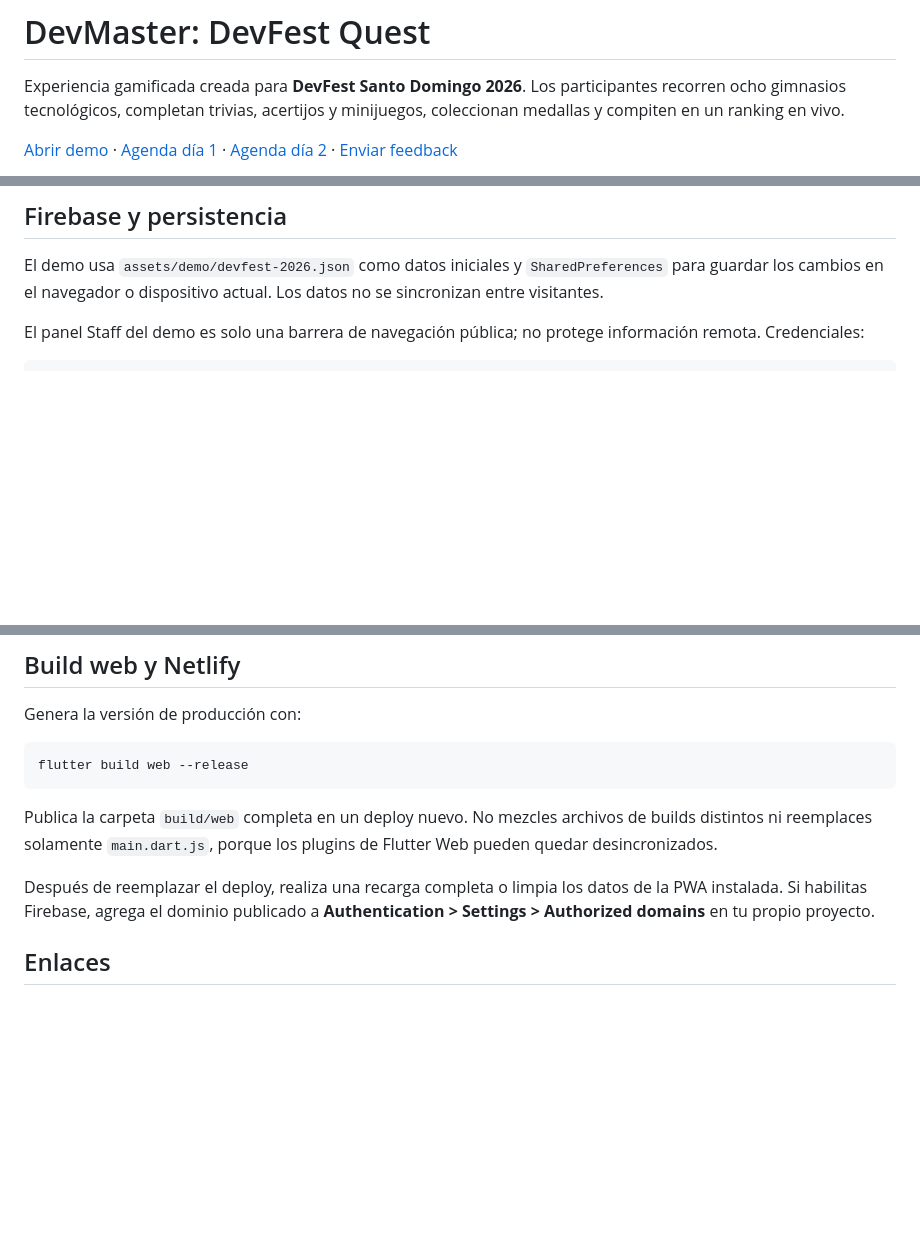
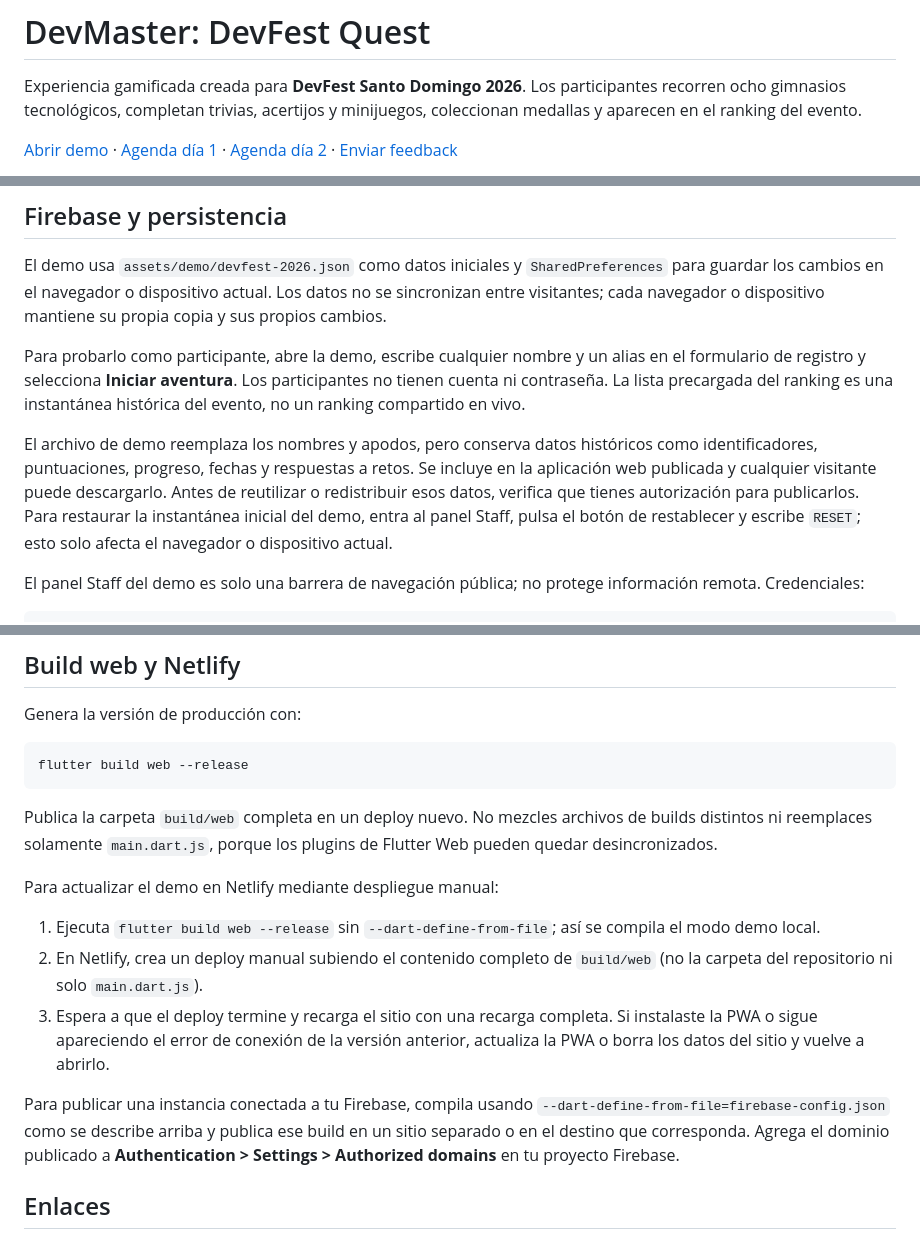
Before and after one commit to neryad/devfest_treasure_hunt, a Markdown page: README.md, 3 parts joined by grey strips. Rendered like a GitHub page; blank space fills up the shorter version.

Commit message:
feat: update README with clarifications on demo functionality and deployment instructions

```diff
--- a/README.md
+++ b/README.md
@@ -2,7 +2,8 @@
 
 Experiencia gamificada creada para **DevFest Santo Domingo 2026**. Los
 participantes recorren ocho gimnasios tecnológicos, completan trivias,
-acertijos y minijuegos, coleccionan medallas y compiten en un ranking en vivo.
+acertijos y minijuegos, coleccionan medallas y aparecen en el ranking del
+evento.
 
 [Abrir demo](https://demo-dev-tesoros.netlify.app/) ·
 [Agenda día 1](https://devfest.gdgsantodomingo.org/schedule?day=1) ·
@@ -113,7 +114,21 @@ instalación móvil.
 
 El demo usa `assets/demo/devfest-2026.json` como datos iniciales y
 `SharedPreferences` para guardar los cambios en el navegador o dispositivo
-actual. Los datos no se sincronizan entre visitantes.
+actual. Los datos no se sincronizan entre visitantes; cada navegador o
+dispositivo mantiene su propia copia y sus propios cambios.
+
+Para probarlo como participante, abre la demo, escribe cualquier nombre y un
+alias en el formulario de registro y selecciona **Iniciar aventura**. Los
+participantes no tienen cuenta ni contraseña. La lista precargada del ranking
+es una instantánea histórica del evento, no un ranking compartido en vivo.
+
+El archivo de demo reemplaza los nombres y apodos, pero conserva datos
+históricos como identificadores, puntuaciones, progreso, fechas y respuestas a
+retos. Se incluye en la aplicación web publicada y cualquier visitante puede
+descargarlo. Antes de reutilizar o redistribuir esos datos, verifica que tienes
+autorización para publicarlos. Para restaurar la instantánea inicial del demo,
+entra al panel Staff, pulsa el botón de restablecer y escribe `RESET`; esto solo
+afecta el navegador o dispositivo actual.
 
 El panel Staff del demo es solo una barrera de navegación pública; no protege
 información remota. Credenciales:
@@ -195,9 +210,21 @@ Publica la carpeta `build/web` completa en un deploy nuevo. No mezcles archivos
 de builds distintos ni reemplaces solamente `main.dart.js`, porque los plugins
 de Flutter Web pueden quedar desincronizados.
 
-Después de reemplazar el deploy, realiza una recarga completa o limpia los datos
-de la PWA instalada. Si habilitas Firebase, agrega el dominio publicado a
-**Authentication > Settings > Authorized domains** en tu propio proyecto.
+Para actualizar el demo en Netlify mediante despliegue manual:
+
+1. Ejecuta `flutter build web --release` sin `--dart-define-from-file`; así se
+   compila el modo demo local.
+2. En Netlify, crea un deploy manual subiendo el contenido completo de
+   `build/web` (no la carpeta del repositorio ni solo `main.dart.js`).
+3. Espera a que el deploy termine y recarga el sitio con una recarga completa.
+   Si instalaste la PWA o sigue apareciendo el error de conexión de la versión
+   anterior, actualiza la PWA o borra los datos del sitio y vuelve a abrirlo.
+
+Para publicar una instancia conectada a tu Firebase, compila usando
+`--dart-define-from-file=firebase-config.json` como se describe arriba y publica
+ese build en un sitio separado o en el destino que corresponda. Agrega el
+dominio publicado a **Authentication > Settings > Authorized domains** en tu
+proyecto Firebase.
 
 ## Enlaces
 
```
Also changed, not shown: other parts of README.md (+1 -1 lines).
